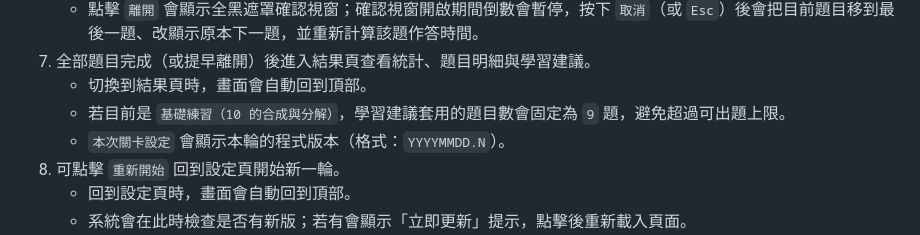
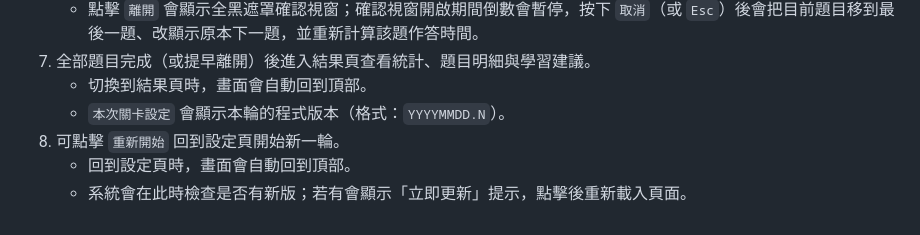
Before and after one commit to SamChuang0305/vibe-lab, a Markdown page: math-practice/README.md, the part around the change. Rendered like a GitHub page.

Commit message:
chore: 清除 README.md 不必要的內容

```diff
--- a/math-practice/README.md
+++ b/math-practice/README.md
@@ -68,7 +68,6 @@
    - 點擊 `離開` 會顯示全黑遮罩確認視窗；確認視窗開啟期間倒數會暫停，按下 `取消`（或 `Esc`）後會把目前題目移到最後一題、改顯示原本下一題，並重新計算該題作答時間。
 7. 全部題目完成（或提早離開）後進入結果頁查看統計、題目明細與學習建議。
    - 切換到結果頁時，畫面會自動回到頂部。
-   - 若目前是 `基礎練習（10 的合成與分解）`，學習建議套用的題目數會固定為 `9` 題，避免超過可出題上限。
    - `本次關卡設定` 會顯示本輪的程式版本（格式：`YYYYMMDD.N`）。
 8. 可點擊 `重新開始` 回到設定頁開始新一輪。
    - 回到設定頁時，畫面會自動回到頂部。
```
